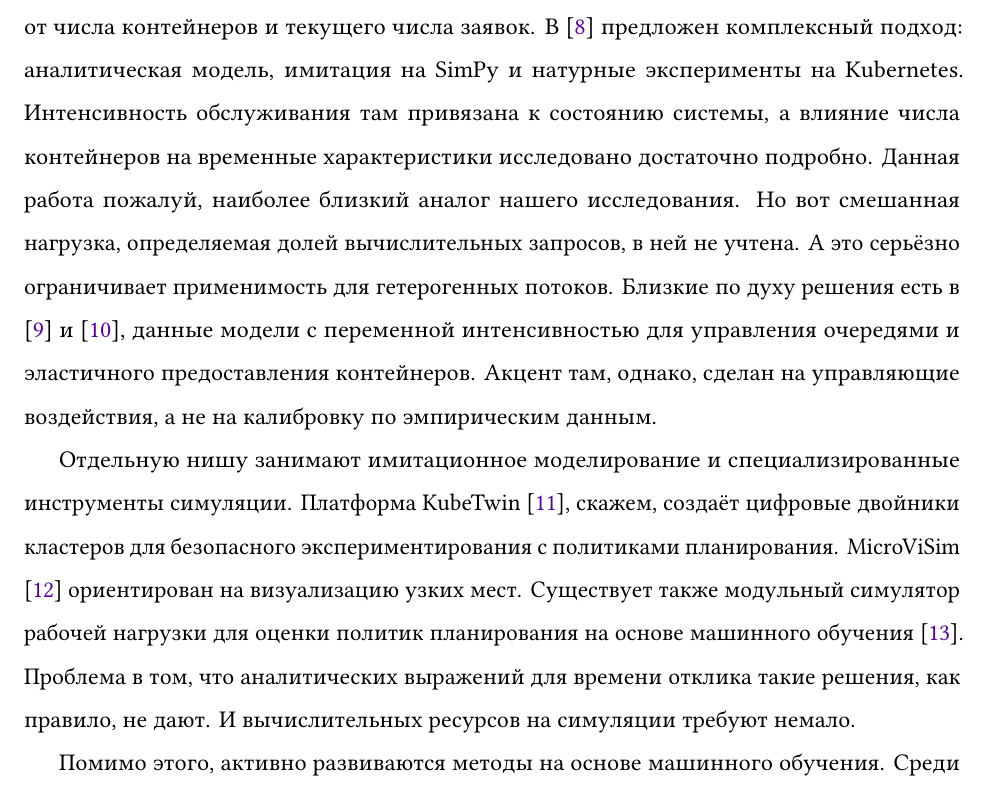
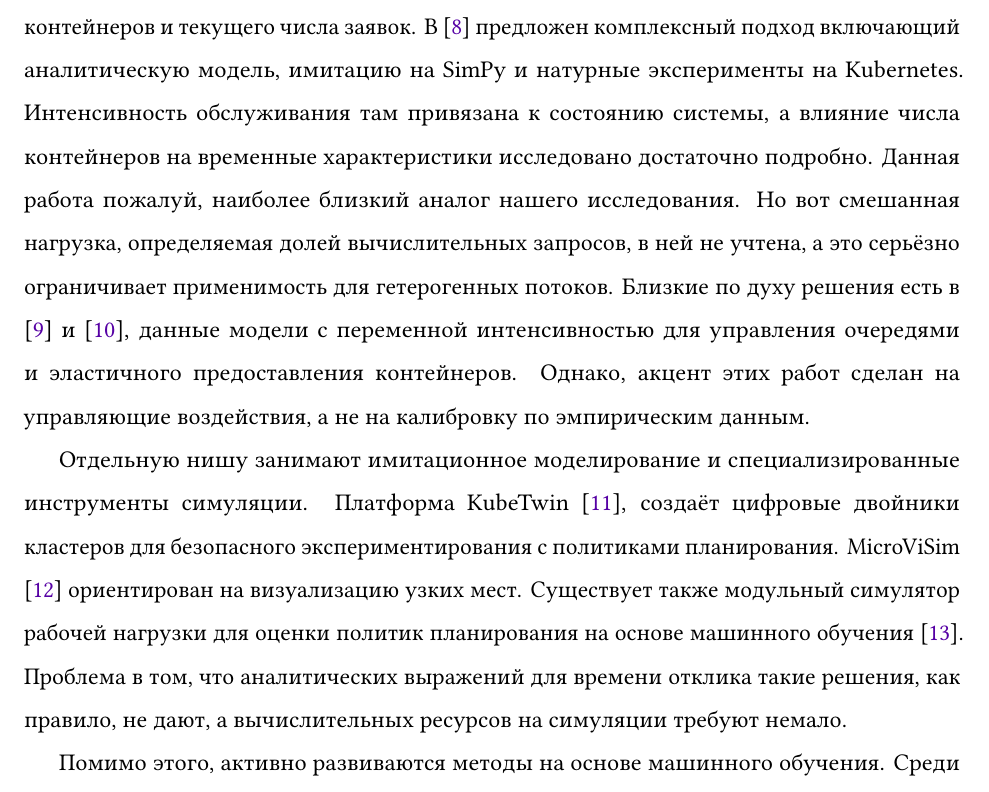
Before and after one commit to MikelMelnichuk/cpu_io_analytics, a LaTeX paper (latex/Melnichuk_simulation_and_anlysis_RUS.tex): part of page 3 of 20, cut so that both start at the same text. Compiled offline with pdfLaTeX.

Commit message:
Work over line 60

```diff
--- a/latex/Melnichuk_simulation_and_anlysis_RUS.tex
+++ b/latex/Melnichuk_simulation_and_anlysis_RUS.tex
@@ -54,9 +54,9 @@ Kubernetes в последние годы стал фактическим ста
 
 Подходов к моделированию производительности контейнерных систем в литературе накопилось немало. Классическая теория массового обслуживания по-прежнему остаётся фундаментальным инструментом, и к Kubernetes её применяют всё активнее. Возьмём, к примеру, работу \cite{pan2024performance}: там проанализированы три алгоритма планирования заданий через одноканальную M/M/1 и многосерверную M/M/s модели. Авторами было выявлено что многоканальная M/M/s даёт лучшие показатели. Однако этот подход, как и большинство классических моделей \cite{kleinrock1974queueing}, предполагает постоянную интенсивность обслуживания. А в реальной системе накладные расходы сети, балансировщика и планировщика Kubernetes существенно варьируются в зависимости от загрузки \cite{koukis2024performance, luo2021characterizing, shahrad2020serverless}. Разрыв между теоретическими допущениями и практикой, здесь вполне ощутимый.
 
-Есть, впрочем, и аналитические модели, где интенсивность обслуживания зависит от числа контейнеров и текущего числа заявок. В \cite{van2024evaluation} предложен комплексный подход: аналитическая модель, имитация на SimPy и натурные эксперименты на Kubernetes. Интенсивность обслуживания там привязана к состоянию системы, а влияние числа контейнеров на временные характеристики исследовано достаточно подробно. Данная работа пожалуй, наиболее близкий аналог нашего исследования. Но вот смешанная нагрузка, определяемая долей вычислительных запросов, в ней не учтена. А это серьёзно ограничивает применимость для гетерогенных потоков. Близкие по духу решения есть в \cite{berner2025improved} и \cite{cai2021inverse}, данные модели с переменной интенсивностью для управления очередями и эластичного предоставления контейнеров. Акцент там, однако, сделан на управляющие воздействия, а не на калибровку по эмпирическим данным.
+Есть и аналитические модели. Здесь интенсивность обслуживания зависит от числа контейнеров и текущего числа заявок. В \cite{van2024evaluation} предложен комплексный подход включающий аналитическую модель, имитацию на SimPy и натурные эксперименты на Kubernetes. Интенсивность обслуживания там привязана к состоянию системы, а влияние числа контейнеров на временные характеристики исследовано достаточно подробно. Данная работа пожалуй, наиболее близкий аналог нашего исследования. Но вот смешанная нагрузка, определяемая долей вычислительных запросов, в ней не учтена, а это серьёзно ограничивает применимость для гетерогенных потоков. Близкие по духу решения есть в \cite{berner2025improved} и \cite{cai2021inverse}, данные модели с переменной интенсивностью для управления очередями и эластичного предоставления контейнеров. Однако, акцент этих работ сделан на управляющие воздействия, а не на калибровку по эмпирическим данным.
 
-Отдельную нишу занимают имитационное моделирование и специализированные инструменты симуляции. Платформа KubeTwin \cite{Santos2026KubeTwin2D}, скажем, создаёт цифровые двойники кластеров для безопасного экспериментирования с политиками планирования. MicroViSim \cite{lin2025microvisim} ориентирован на визуализацию узких мест. Существует также модульный симулятор рабочей нагрузки для оценки политик планирования на основе машинного обучения \cite{touloupoumodular}. Проблема в том, что аналитических выражений для времени отклика такие решения, как правило, не дают. И вычислительных ресурсов на симуляции требуют немало.
+Отдельную нишу занимают имитационное моделирование и специализированные инструменты симуляции. Платформа KubeTwin \cite{Santos2026KubeTwin2D}, создаёт цифровые двойники кластеров для безопасного экспериментирования с политиками планирования. MicroViSim \cite{lin2025microvisim} ориентирован на визуализацию узких мест. Существует также модульный симулятор рабочей нагрузки для оценки политик планирования на основе машинного обучения \cite{touloupoumodular}. Проблема в том, что аналитических выражений для времени отклика такие решения, как правило, не дают, а вычислительных ресурсов на симуляции требуют немало.
 
 Помимо этого, активно развиваются методы на основе машинного обучения. Среди них Mixture Density Networks для характеризации распределения времени ответа \cite{manca2023characterization}, модели на обобщённых стохастических сетях Петри для оптимизации производительности и энергопотребления \cite{fe2025energy}. В последнее время появились подходы с графовыми нейронными сетями \cite{richart2025lq} и с обучением с подкреплением для оптимизации развёртывания микросервисов \cite{peng2024delay}. Гибкость у них высокая, спору нет. Зато интерпретируемость хромает, да и размеченных данных нужно много. Кстати, работа \cite{jindal2019performance} заслуживает отдельного упоминания: там пропускная способность микросервисов определяется через изолированное нагрузочное тестирование с регрессионным моделированием. Это лишний раз подчёркивает, насколько важна эмпирическая калибровка для точного прогноза.
 
```
